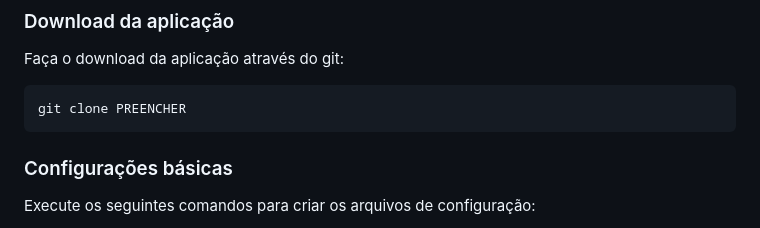
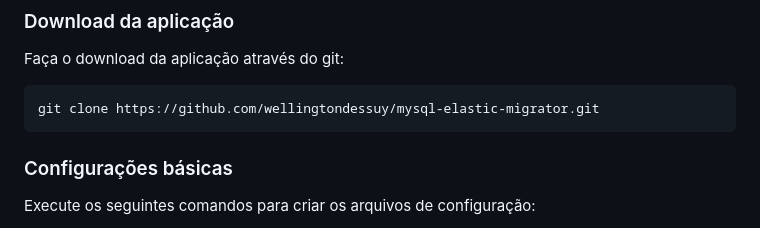
Before and after one commit to wellingtondessuy/mysql-elastic-migrator, a Markdown page: README.md, the part around the change. Drawn GitHub-style.

Commit message:
Atualização README

````diff
--- a/README.md
+++ b/README.md
@@ -21,7 +21,7 @@ Outro requisito é possuir tanto o banco MySQL que tem os dados base para a migr
 Faça o download da aplicação através do git:
 
 ```
-git clone PREENCHER
+git clone https://github.com/wellingtondessuy/mysql-elastic-migrator.git
 ```
 
 ### Configurações básicas
````
